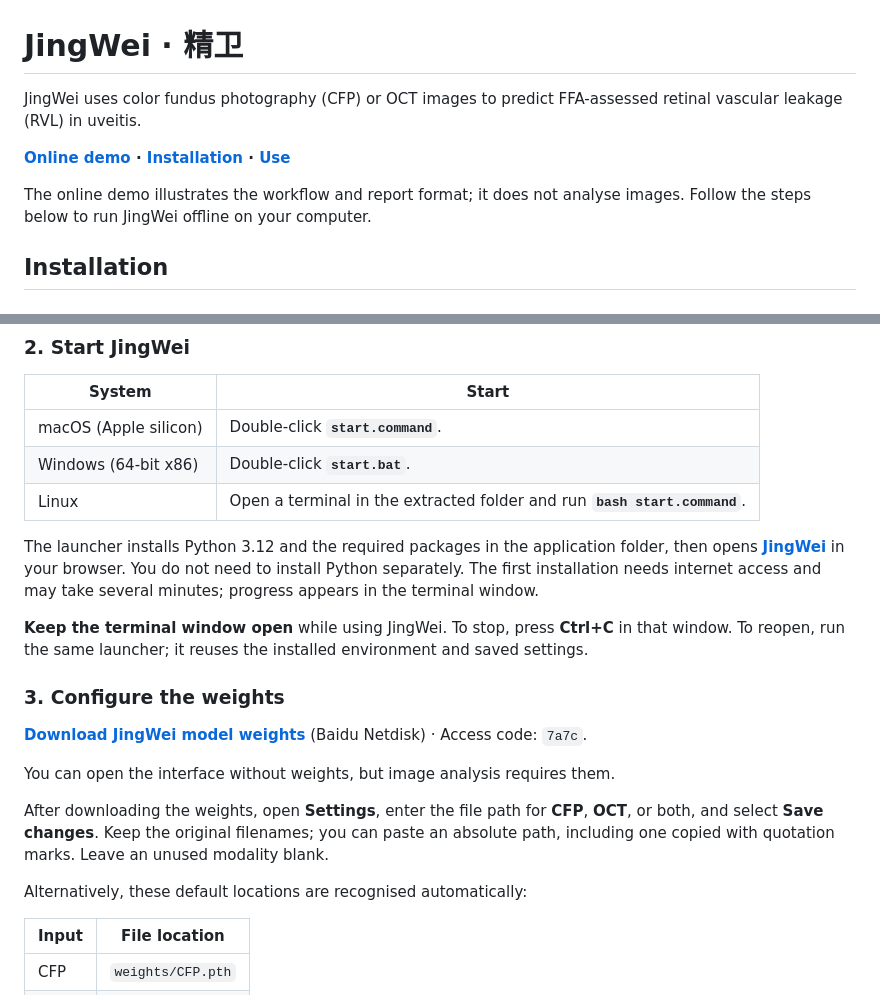
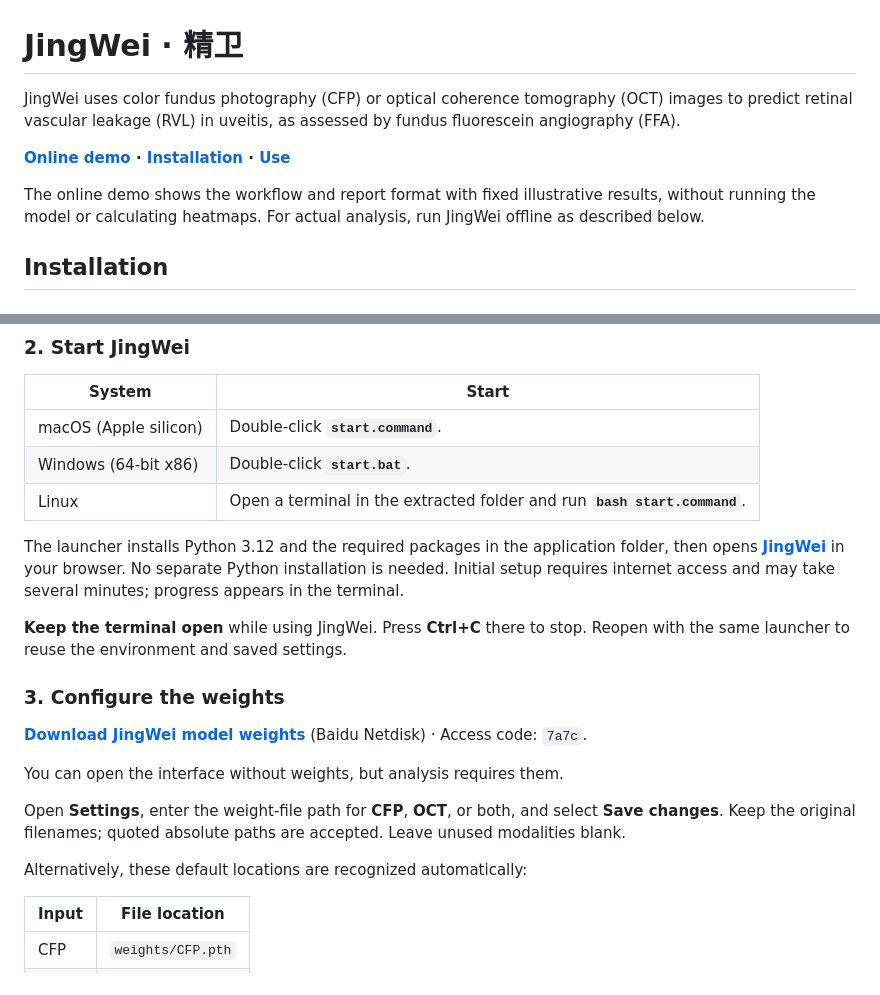
Before and after one commit to laleoarrow/jingwei-uveitis, a Markdown page: README.md, 2 parts joined by grey strips. Drawn GitHub-style.

```diff
--- a/README.md
+++ b/README.md
@@ -1,10 +1,10 @@
 # JingWei · 精卫
 
-JingWei uses color fundus photography (CFP) or OCT images to predict FFA-assessed retinal vascular leakage (RVL) in uveitis.
+JingWei uses color fundus photography (CFP) or optical coherence tomography (OCT) images to predict retinal vascular leakage (RVL) in uveitis, as assessed by fundus fluorescein angiography (FFA).
 
 **[Online demo](https://laleoarrow.github.io/jingwei-uveitis/) · [Installation](#installation) · [Use](#use)**
 
-The online demo illustrates the workflow and report format; it does not analyse images. Follow the steps below to run JingWei offline on your computer.
+The online demo shows the workflow and report format with fixed illustrative results, without running the model or calculating heatmaps. For actual analysis, run JingWei offline as described below.
 
 ## Installation
 
@@ -20,19 +20,19 @@ Download the [source ZIP](https://github.com/laleoarrow/jingwei-uveitis/archive/
 | Windows (64-bit x86) | Double-click **`start.bat`**. |
 | Linux | Open a terminal in the extracted folder and run **`bash start.command`**. |
 
-The launcher installs Python 3.12 and the required packages in the application folder, then opens **[JingWei](http://127.0.0.1:8765/)** in your browser. You do not need to install Python separately. The first installation needs internet access and may take several minutes; progress appears in the terminal window.
+The launcher installs Python 3.12 and the required packages in the application folder, then opens **[JingWei](http://127.0.0.1:8765/)** in your browser. No separate Python installation is needed. Initial setup requires internet access and may take several minutes; progress appears in the terminal.
 
-**Keep the terminal window open** while using JingWei. To stop, press **Ctrl+C** in that window. To reopen, run the same launcher; it reuses the installed environment and saved settings.
+**Keep the terminal open** while using JingWei. Press **Ctrl+C** there to stop. Reopen with the same launcher to reuse the environment and saved settings.
 
 ### 3. Configure the weights
 
 **[Download JingWei model weights](https://pan.baidu.com/s/1r7gfecgxxbtCQnV0FmZlSg?pwd=7a7c)** (Baidu Netdisk) · Access code: `7a7c`.
 
-You can open the interface without weights, but image analysis requires them.
+You can open the interface without weights, but analysis requires them.
 
-After downloading the weights, open **Settings**, enter the file path for **CFP**, **OCT**, or both, and select **Save changes**. Keep the original filenames; you can paste an absolute path, including one copied with quotation marks. Leave an unused modality blank.
+Open **Settings**, enter the weight-file path for **CFP**, **OCT**, or both, and select **Save changes**. Keep the original filenames; quoted absolute paths are accepted. Leave unused modalities blank.
 
-Alternatively, these default locations are recognised automatically:
+Alternatively, these default locations are recognized automatically:
 
 | Input | File location |
 |---|---|
```
Also changed, not shown: other parts of README.md (+32 -12 lines).
